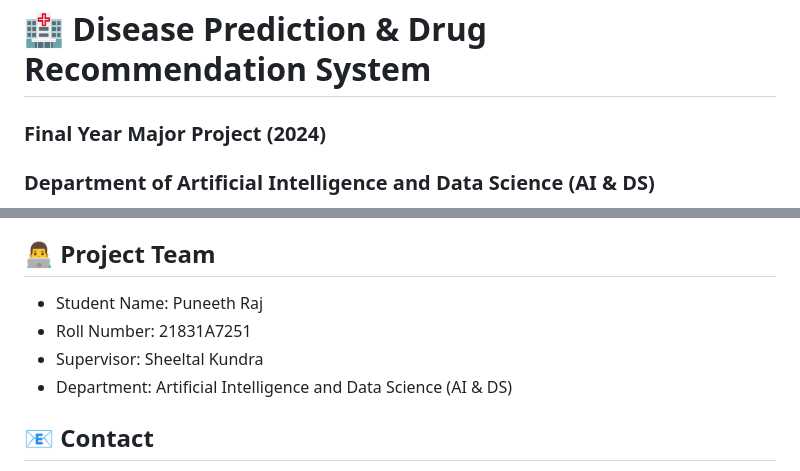
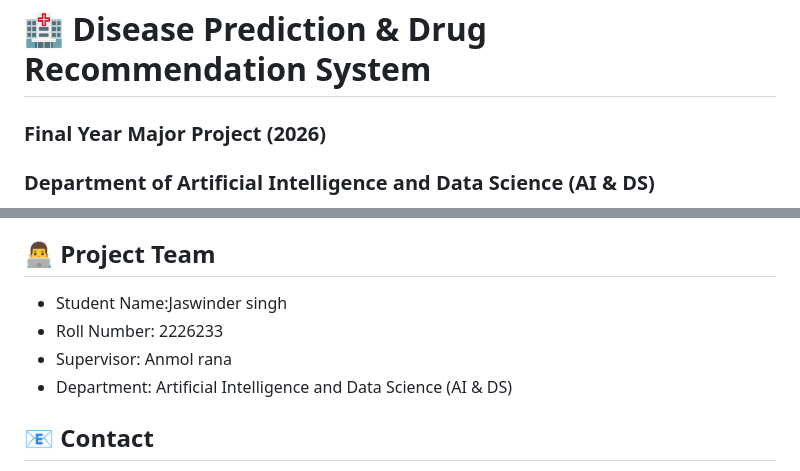
Before and after one commit to Jaswinder165/Diseases-prediction-and-drug-recommanded, a Markdown page: README.md, 2 parts joined by grey strips. Drawn GitHub-style.

```diff
--- a/README.md
+++ b/README.md
@@ -1,5 +1,5 @@
 # 🏥 Disease Prediction & Drug Recommendation System
-### Final Year Major Project (2024)
+### Final Year Major Project (2026)
 ### Department of Artificial Intelligence and Data Science (AI & DS)
 
 A machine learning system that predicts diseases based on symptoms and recommends medications using patient review data analysis.
@@ -108,9 +108,9 @@ Disease-Prediction-and-Drug-Recommendation-Prototype/
 This system is a prototype for educational purposes. Always consult healthcare professionals for medical advice.
 
 ## 👨‍💻 Project Team
-- Student Name: Puneeth Raj
-- Roll Number: 21831A7251
-- Supervisor: Sheeltal Kundra
+- Student Name:Jaswinder singh
+- Roll Number: 2226233
+- Supervisor: Anmol rana
 - Department: Artificial Intelligence and Data Science (AI & DS)
 
 ## 📧 Contact
```
